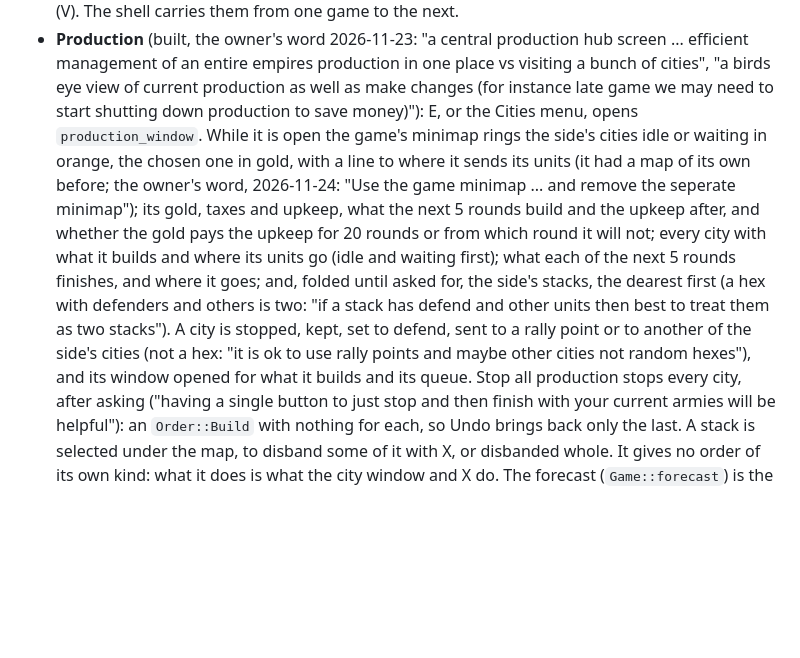
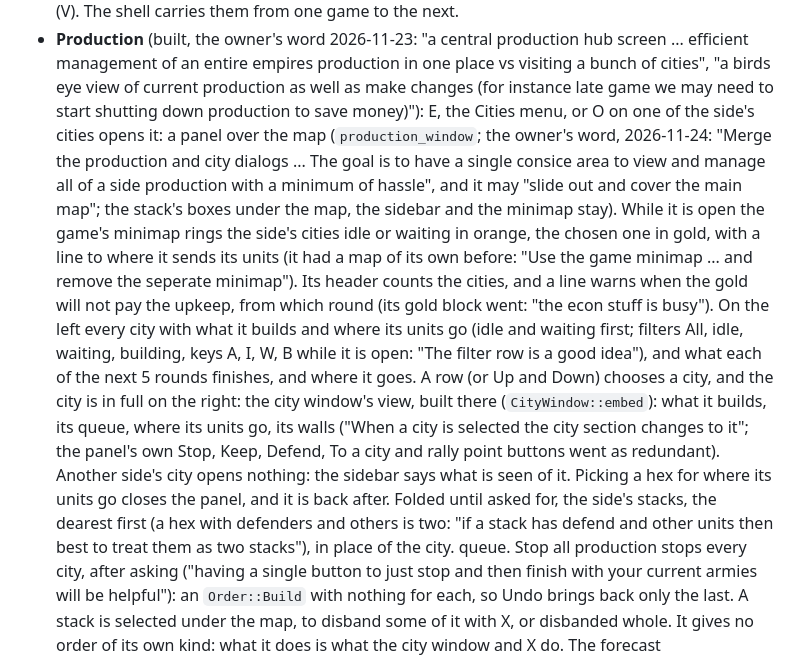
Before and after one commit to sstanfield/hexlords, a Markdown page: docs/gameplay.md, the part around the change. GitHub-like rendering; blank space fills up the shorter version.

```diff
--- a/docs/gameplay.md
+++ b/docs/gameplay.md
@@ -998,21 +998,32 @@ thing to happen. Ideas to try, as the rules grow:
   production in one place vs visiting a bunch of cities", "a birds eye
   view of current production as well as make changes (for instance late
   game we may need to start shutting down production to save money)"):
-  E, or the Cities menu, opens `production_window`. While it is open the
-  game's minimap rings the side's cities idle or waiting in orange, the
-  chosen one in gold, with a line to where it sends its units (it had a
-  map of its own before; the owner's word, 2026-11-24: "Use the game
-  minimap ... and remove the seperate minimap"); its gold, taxes and upkeep, what the
-  next 5 rounds build and the upkeep after, and whether the gold pays
-  the upkeep for 20 rounds or from which round it will not; every city
-  with what it builds and where its units go (idle and waiting first);
-  what each of the next 5 rounds finishes, and where it goes; and,
-  folded until asked for, the side's stacks, the dearest first (a hex
-  with defenders and others is two: "if a stack has defend and other
-  units then best to treat them as two stacks"). A city is stopped, kept,
-  set to defend, sent to a rally point or to another of the side's cities
-  (not a hex: "it is ok to use rally points and maybe other cities not
-  random hexes"), and its window opened for what it builds and its
+  E, the Cities menu, or O on one of the side's cities opens it: a panel
+  over the map (`production_window`; the owner's word, 2026-11-24:
+  "Merge the production and city dialogs ... The goal is to have a single
+  consice area to view and manage all of a side production with a
+  minimum of hassle", and it may "slide out and cover the main map";
+  the stack's boxes under the map, the sidebar and the minimap stay).
+  While it is open the game's minimap rings the side's cities idle or
+  waiting in orange, the chosen one in gold, with a line to where it
+  sends its units (it had a map of its own before: "Use the game minimap
+  ... and remove the seperate minimap"). Its header counts the cities,
+  and a line warns when the gold will not pay the upkeep, from which
+  round (its gold block went: "the econ stuff is busy"). On the left
+  every city with what it builds and where its units go (idle and
+  waiting first; filters All, idle, waiting, building, keys A, I, W, B
+  while it is open: "The filter row is a good idea"), and what each of
+  the next 5 rounds finishes, and where it goes. A row (or Up and Down)
+  chooses a city, and the city is in full on the right: the city
+  window's view, built there (`CityWindow::embed`): what it builds, its
+  queue, where its units go, its walls ("When a city is selected the
+  city section changes to it"; the panel's own Stop, Keep, Defend, To a
+  city and rally point buttons went as redundant). Another side's city
+  opens nothing: the sidebar says what is seen of it. Picking a hex for
+  where its units go closes the panel, and it is back after. Folded
+  until asked for, the side's stacks, the dearest first (a hex with
+  defenders and others is two: "if a stack has defend and other units
+  then best to treat them as two stacks"), in place of the city.
   queue. Stop all production stops every city, after asking ("having a
   single button to just stop and then finish with your current armies
   will be helpful"): an `Order::Build` with nothing for each, so Undo
```
Also changed, not shown: CLAUDE.md (+1 -1 lines), README.md (+3 -3 lines), docs/screenshots/production.png, 11 other files.
